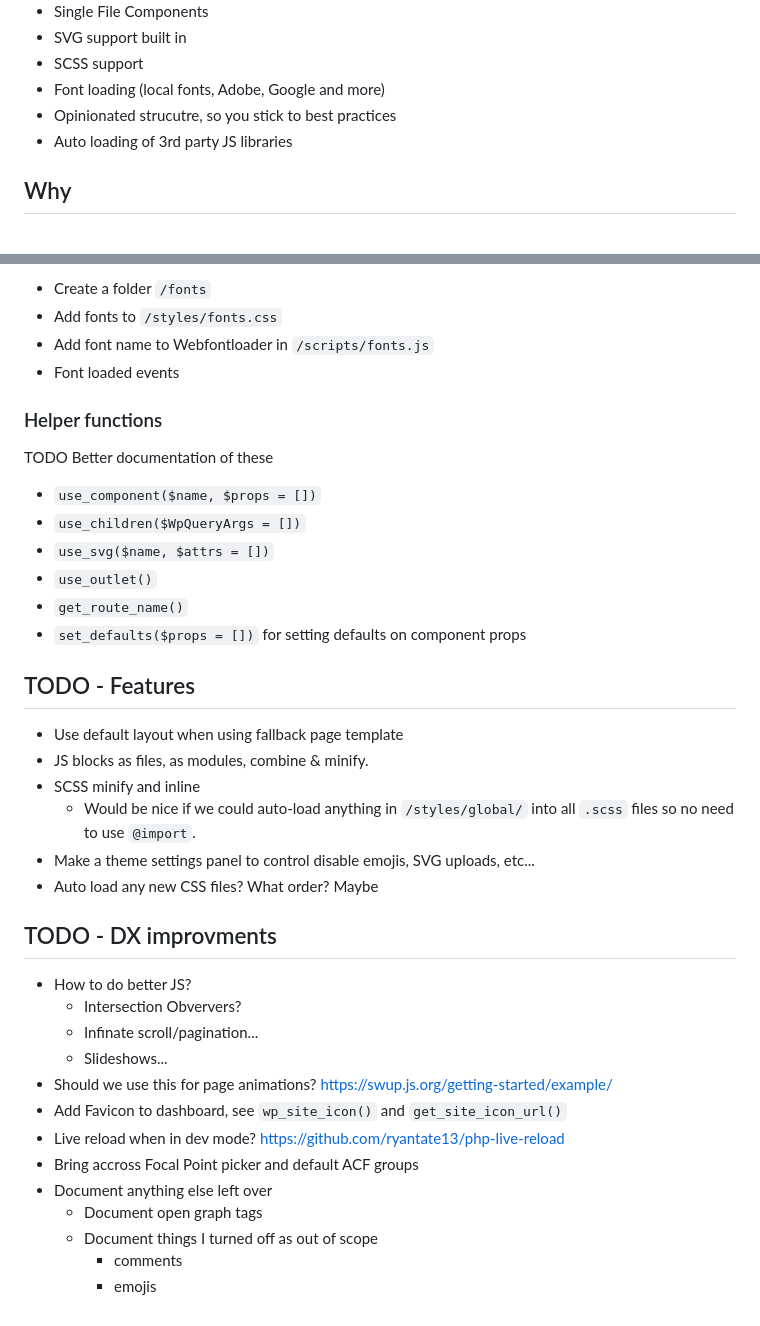
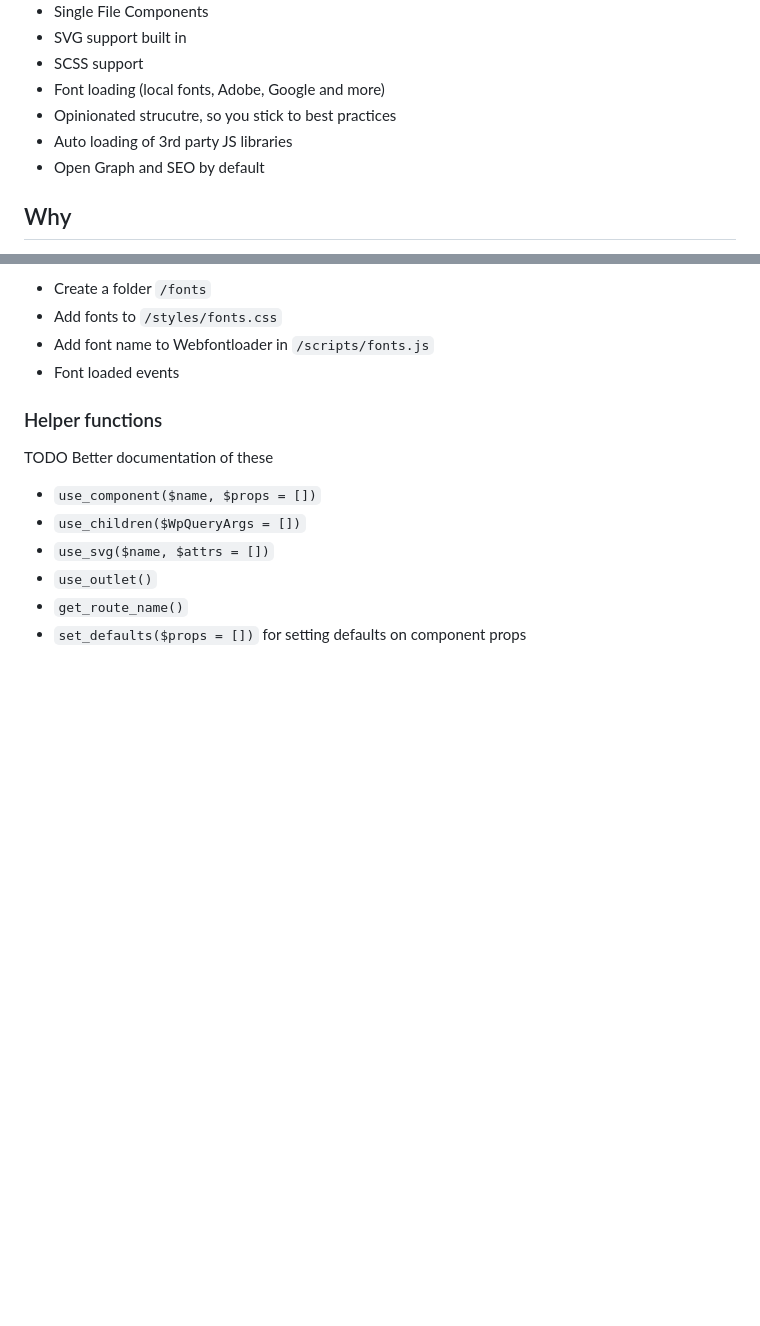
Before and after one commit to drewbaker/wp-easy, a Markdown page: README.md, 2 parts joined by grey strips. Drawn GitHub-style; blank space fills up the shorter version.

Commit message:
Moved TODO tasks into GitHub issues

```diff
--- a/README.md
+++ b/README.md
@@ -13,6 +13,7 @@ Build a modern WordPress theme, but without any of the hassle of modern frontend
 - Font loading (local fonts, Adobe, Google and more)
 - Opinionated strucutre, so you stick to best practices
 - Auto loading of 3rd party JS libraries
+- Open Graph and SEO by default
 
 ## Why
 
@@ -282,27 +283,3 @@ TODO Better documentation of these
 - `use_outlet()`
 - `get_route_name()`
 - `set_defaults($props = [])` for setting defaults on component props
-
-
-## TODO - Features
-- Use default layout when using fallback page template
-- JS blocks as files, as modules, combine & minify.
-- SCSS minify and inline
-    - Would be nice if we could auto-load anything in `/styles/global/` into all `.scss` files so no need to use `@import`.
-- Make a theme settings panel to control disable emojis, SVG uploads, etc...
-- Auto load any new CSS files? What order? Maybe
-
-## TODO - DX improvments
-- How to do better JS?
-    - Intersection Obververs?
-    - Infinate scroll/pagination...
-    - Slideshows...
-- Should we use this for page animations? https://swup.js.org/getting-started/example/
-- Add Favicon to dashboard, see `wp_site_icon()` and `get_site_icon_url()`
-- Live reload when in dev mode? https://github.com/ryantate13/php-live-reload
-- Bring accross Focal Point picker and default ACF groups
-- Document anything else left over
-    - Document open graph tags
-    - Document things I turned off as out of scope
-        - comments
-        - emojis
```
